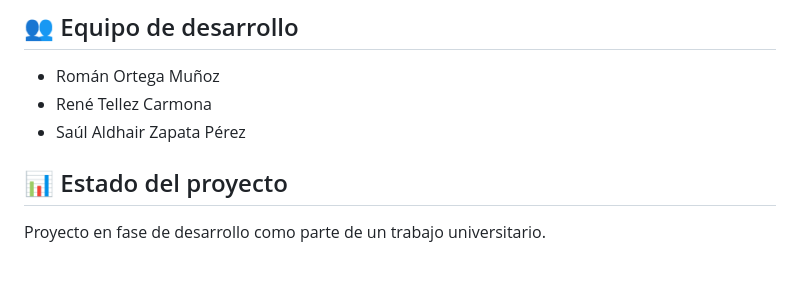
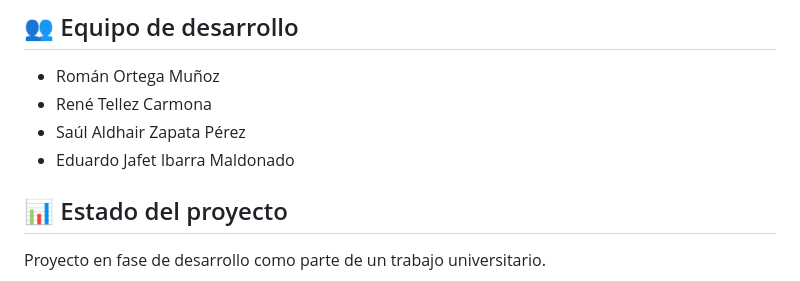
Before and after one commit to RomanOrtega89/YOHO, a Markdown page: README.md, the part around the change. GitHub-like rendering.

Commit message:
Nuevo desarrollador agregado

```diff
--- a/README.md
+++ b/README.md
@@ -115,6 +115,7 @@ El "Sleep Health and Lifestyle Dataset" consta de 400 registros y 13 columnas, a
 - Román Ortega Muñoz
 - René Tellez Carmona
 - Saúl Aldhair Zapata Pérez
+- Eduardo Jafet Ibarra Maldonado
 
 ## 📊 Estado del proyecto
 
```
